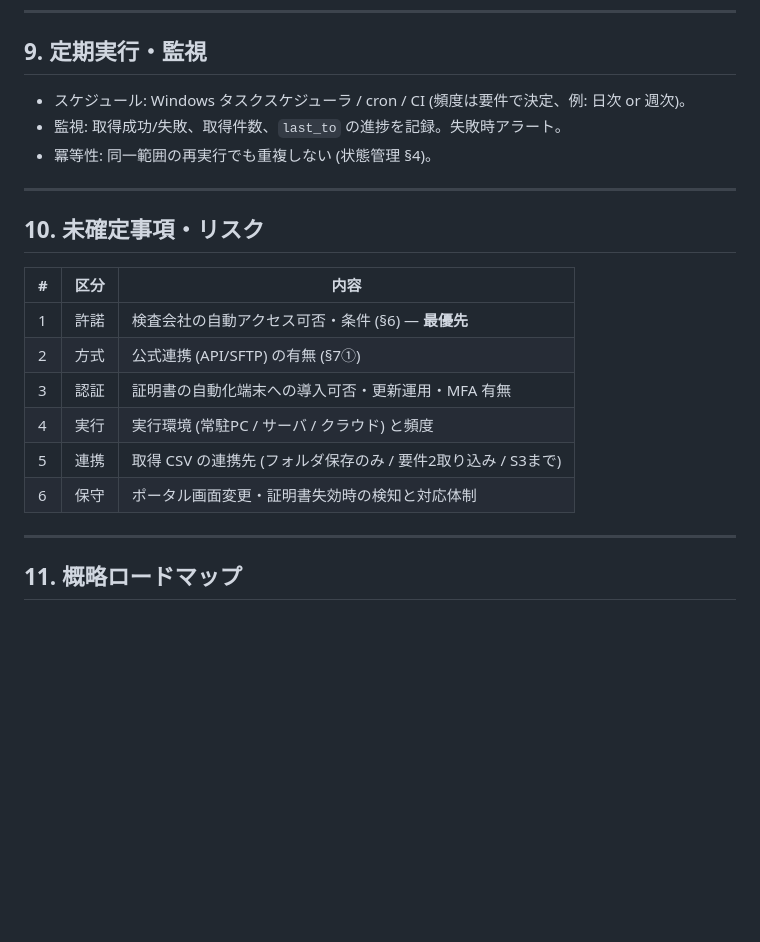
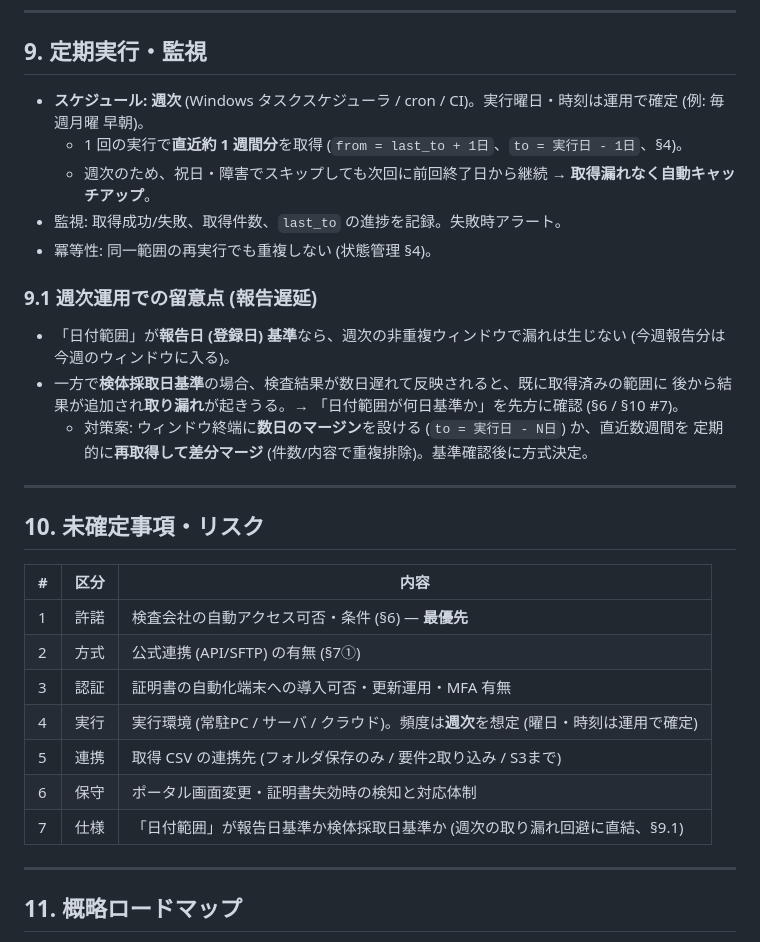
Before and after one commit to mirai-gpro-org/Scan-Chat-AI, a Markdown page: docs/demecal_auto_download_overview_spec.md, the part around the change. Rendered like a GitHub page; blank space fills up the shorter version.

```diff
--- a/docs/demecal_auto_download_overview_spec.md
+++ b/docs/demecal_auto_download_overview_spec.md
@@ -169,9 +169,20 @@
 
 ## 9. 定期実行・監視
 
-- スケジュール: Windows タスクスケジューラ / cron / CI (頻度は要件で決定、例: 日次 or 週次)。
+- **スケジュール: 週次** (Windows タスクスケジューラ / cron / CI)。実行曜日・時刻は運用で確定 (例: 毎週月曜 早朝)。
+  - 1 回の実行で**直近約 1 週間分**を取得 (`from = last_to + 1日`、`to = 実行日 - 1日`、§4)。
+  - 週次のため、祝日・障害でスキップしても次回に前回終了日から継続 → **取得漏れなく自動キャッチアップ**。
 - 監視: 取得成功/失敗、取得件数、`last_to` の進捗を記録。失敗時アラート。
 - 冪等性: 同一範囲の再実行でも重複しない (状態管理 §4)。
+
+### 9.1 週次運用での留意点 (報告遅延)
+
+- 「日付範囲」が**報告日 (登録日) 基準**なら、週次の非重複ウィンドウで漏れは生じない
+  (今週報告分は今週のウィンドウに入る)。
+- 一方で**検体採取日基準**の場合、検査結果が数日遅れて反映されると、既に取得済みの範囲に
+  後から結果が追加され**取り漏れ**が起きうる。→ 「日付範囲が何日基準か」を先方に確認 (§6 / §10 #7)。
+  - 対策案: ウィンドウ終端に**数日のマージン**を設ける (`to = 実行日 - N日`) か、直近数週間を
+    定期的に**再取得して差分マージ** (件数/内容で重複排除)。基準確認後に方式決定。
 
 ---
 
@@ -182,9 +193,10 @@
 | 1 | 許諾 | 検査会社の自動アクセス可否・条件 (§6) — **最優先** |
 | 2 | 方式 | 公式連携 (API/SFTP) の有無 (§7①) |
 | 3 | 認証 | 証明書の自動化端末への導入可否・更新運用・MFA 有無 |
-| 4 | 実行 | 実行環境 (常駐PC / サーバ / クラウド) と頻度 |
+| 4 | 実行 | 実行環境 (常駐PC / サーバ / クラウド)。頻度は**週次**を想定 (曜日・時刻は運用で確定) |
 | 5 | 連携 | 取得 CSV の連携先 (フォルダ保存のみ / 要件2取り込み / S3まで) |
 | 6 | 保守 | ポータル画面変更・証明書失効時の検知と対応体制 |
+| 7 | 仕様 | 「日付範囲」が報告日基準か検体採取日基準か (週次の取り漏れ回避に直結、§9.1) |
 
 ---
 
```
Also changed, not shown: docs/demecal_inquiry_email_template.md (+7 -4 lines).
